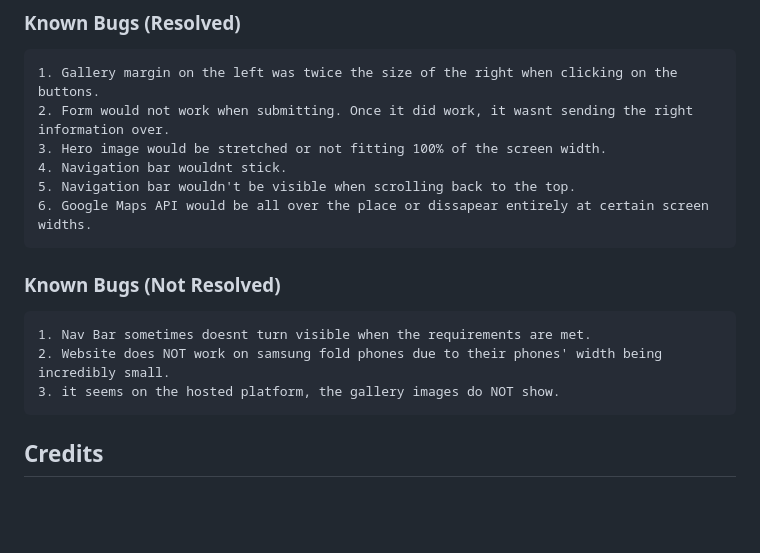
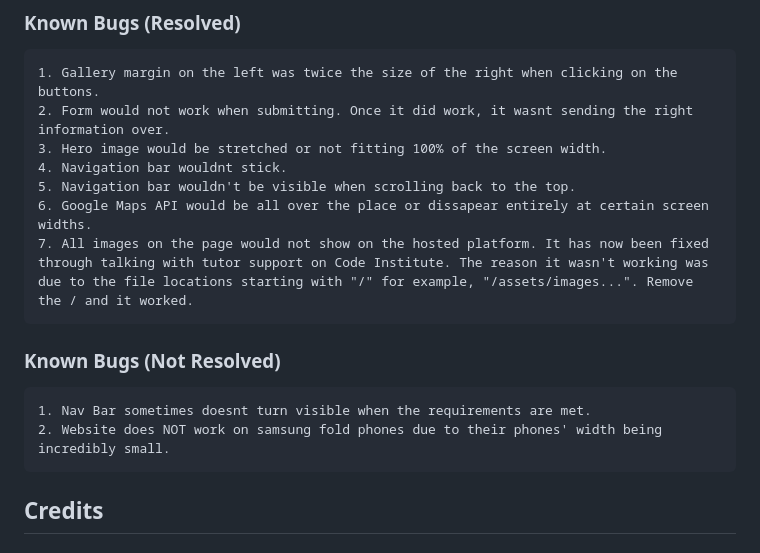
Before and after one commit to Burakkuboido/Contemporary_Coatings_01, a Markdown page: README.md, the part around the change. GitHub-like rendering; blank space fills up the shorter version.

```diff
--- a/README.md
+++ b/README.md
@@ -157,12 +157,12 @@ Due to timing, the W3C Markup Validator and W3C CSS Validator Services were not
     4. Navigation bar wouldnt stick.
     5. Navigation bar wouldn't be visible when scrolling back to the top.
     6. Google Maps API would be all over the place or dissapear entirely at certain screen widths.
+    7. All images on the page would not show on the hosted platform. It has now been fixed through talking with tutor support on Code Institute. The reason it wasn't working was due to the file locations starting with "/" for example, "/assets/images...". Remove the / and it worked.
 
 
 ### Known Bugs (Not Resolved)
     1. Nav Bar sometimes doesnt turn visible when the requirements are met.
     2. Website does NOT work on samsung fold phones due to their phones' width being incredibly small.
-    3. it seems on the hosted platform, the gallery images do NOT show.
 
 ## Credits
 
```
